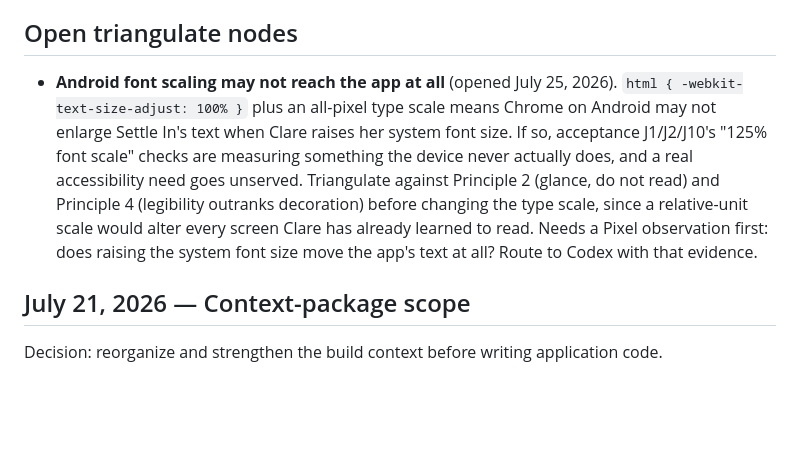
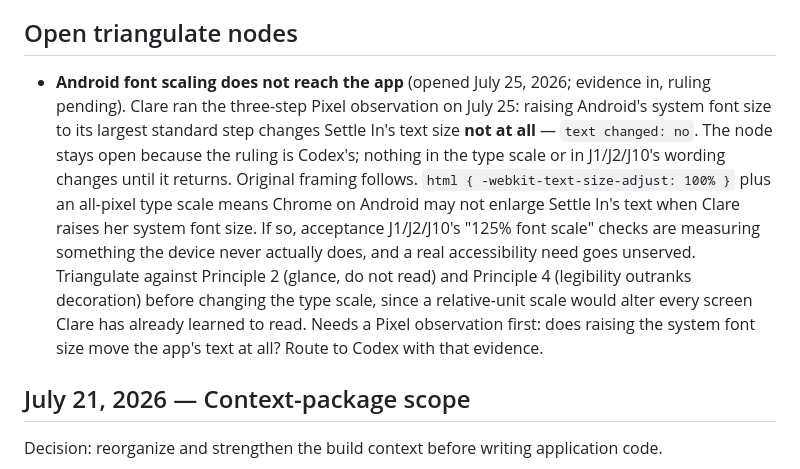
Before and after one commit to clare-healy/settle-in, a Markdown page: docs/decision-log.md, the part around the change. Rendered like a GitHub page; blank space fills up the shorter version.

```diff
--- a/docs/decision-log.md
+++ b/docs/decision-log.md
@@ -6,7 +6,7 @@ The log operates on the yes/no/triangulate primitive. Each entry records a quest
 
 ## Open triangulate nodes
 
-- **Android font scaling may not reach the app at all** (opened July 25, 2026). `html { -webkit-text-size-adjust: 100% }` plus an all-pixel type scale means Chrome on Android may not enlarge Settle In's text when Clare raises her system font size. If so, acceptance J1/J2/J10's "125% font scale" checks are measuring something the device never actually does, and a real accessibility need goes unserved. Triangulate against Principle 2 (glance, do not read) and Principle 4 (legibility outranks decoration) before changing the type scale, since a relative-unit scale would alter every screen Clare has already learned to read. Needs a Pixel observation first: does raising the system font size move the app's text at all? Route to Codex with that evidence.
+- **Android font scaling does not reach the app** (opened July 25, 2026; evidence in, ruling pending). Clare ran the three-step Pixel observation on July 25: raising Android's system font size to its largest standard step changes Settle In's text size **not at all** — `text changed: no`. The node stays open because the ruling is Codex's; nothing in the type scale or in J1/J2/J10's wording changes until it returns. Original framing follows. `html { -webkit-text-size-adjust: 100% }` plus an all-pixel type scale means Chrome on Android may not enlarge Settle In's text when Clare raises her system font size. If so, acceptance J1/J2/J10's "125% font scale" checks are measuring something the device never actually does, and a real accessibility need goes unserved. Triangulate against Principle 2 (glance, do not read) and Principle 4 (legibility outranks decoration) before changing the type scale, since a relative-unit scale would alter every screen Clare has already learned to read. Needs a Pixel observation first: does raising the system font size move the app's text at all? Route to Codex with that evidence.
 
 ## July 21, 2026 — Context-package scope
 
```
Also changed, not shown: docs/device-checklist.md (+5 -3 lines), docs/pass-to-codex-font-scaling.md (+12 -0 lines).
